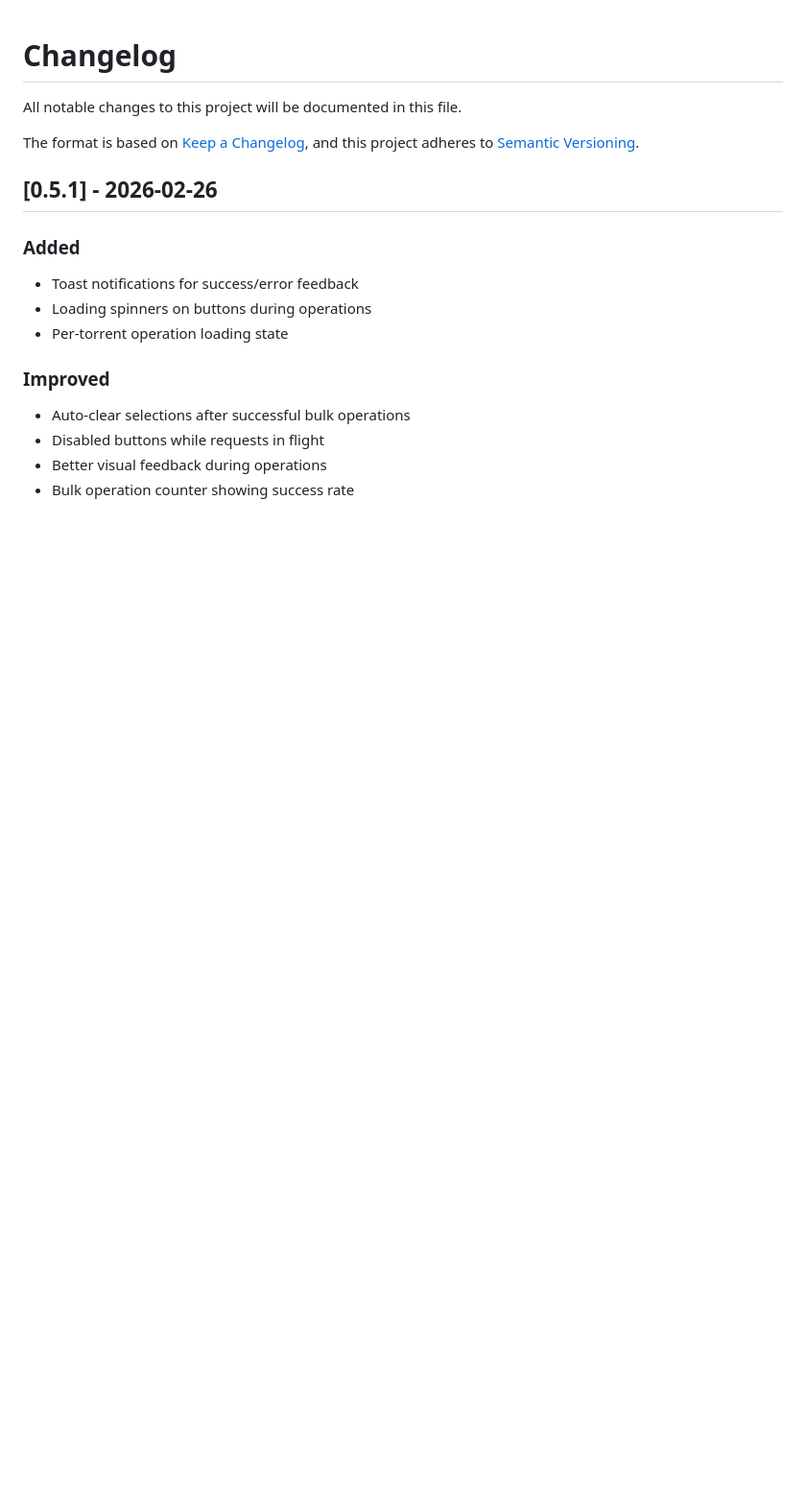
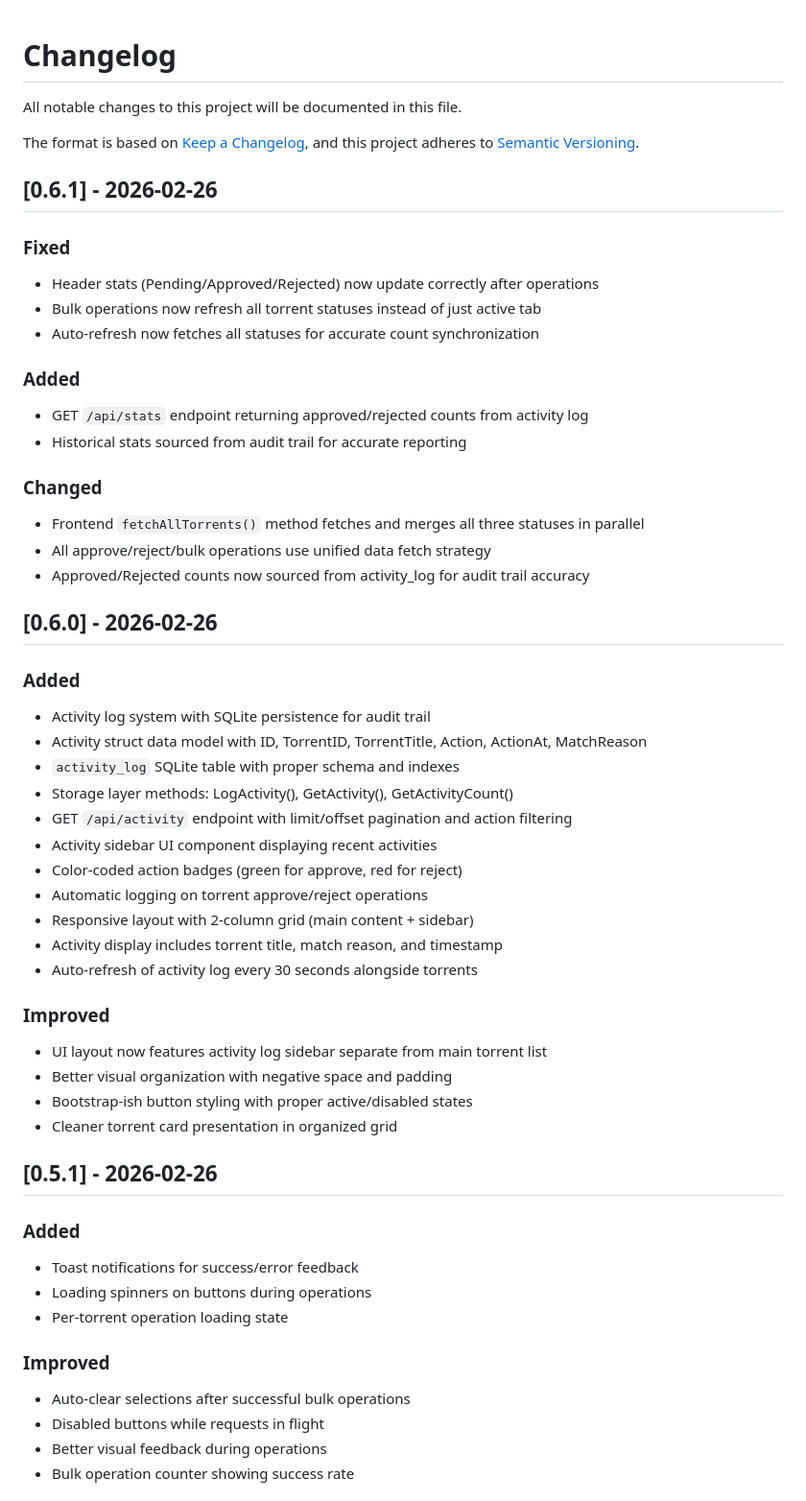
Before and after one commit to killakam3084/rss-curator, a Markdown page: CHANGELOG.md, the part around the change. Shown at 96% size. Drawn GitHub-style; blank space fills up the shorter version.

Commit message:
docs: Update changelog for v0.6.0 and v0.6.1

```diff
--- a/CHANGELOG.md
+++ b/CHANGELOG.md
@@ -4,6 +4,43 @@ All notable changes to this project will be documented in this file.
 
 The format is based on [Keep a Changelog](https://keepachangelog.com/en/1.0.0/),
 and this project adheres to [Semantic Versioning](https://semver.org/spec/v2.0.0.html).
+
+## [0.6.1] - 2026-02-26
+
+### Fixed
+- Header stats (Pending/Approved/Rejected) now update correctly after operations
+- Bulk operations now refresh all torrent statuses instead of just active tab
+- Auto-refresh now fetches all statuses for accurate count synchronization
+
+### Added
+- GET `/api/stats` endpoint returning approved/rejected counts from activity log
+- Historical stats sourced from audit trail for accurate reporting
+
+### Changed
+- Frontend `fetchAllTorrents()` method fetches and merges all three statuses in parallel
+- All approve/reject/bulk operations use unified data fetch strategy
+- Approved/Rejected counts now sourced from activity_log for audit trail accuracy
+
+## [0.6.0] - 2026-02-26
+
+### Added
+- Activity log system with SQLite persistence for audit trail
+- Activity struct data model with ID, TorrentID, TorrentTitle, Action, ActionAt, MatchReason
+- `activity_log` SQLite table with proper schema and indexes
+- Storage layer methods: LogActivity(), GetActivity(), GetActivityCount()
+- GET `/api/activity` endpoint with limit/offset pagination and action filtering
+- Activity sidebar UI component displaying recent activities
+- Color-coded action badges (green for approve, red for reject)
+- Automatic logging on torrent approve/reject operations
+- Responsive layout with 2-column grid (main content + sidebar)
+- Activity display includes torrent title, match reason, and timestamp
+- Auto-refresh of activity log every 30 seconds alongside torrents
+
+### Improved
+- UI layout now features activity log sidebar separate from main torrent list
+- Better visual organization with negative space and padding
+- Bootstrap-ish button styling with proper active/disabled states
+- Cleaner torrent card presentation in organized grid
 
 ## [0.5.1] - 2026-02-26
 
```
